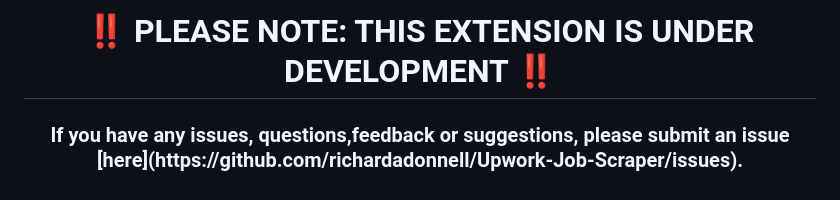
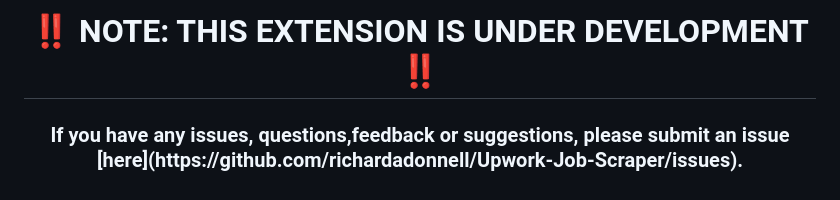
Before and after one commit to richardadonnell/Upwork-Job-Scraper, a Markdown page: README.md, the part around the change. GitHub-like rendering.

```diff
--- a/README.md
+++ b/README.md
@@ -1,5 +1,5 @@
 <p align="center">
-    <h1 align="center">‼️ PLEASE NOTE: THIS EXTENSION IS UNDER DEVELOPMENT ‼️</h1>
+    <h1 align="center">‼️ NOTE: THIS EXTENSION IS UNDER DEVELOPMENT ‼️</h1>
     <h3 align="center">If you have any issues, questions,feedback or suggestions, please submit an issue [here](https://github.com/richardadonnell/Upwork-Job-Scraper/issues).</h3>
 </p>
 <br>
```
